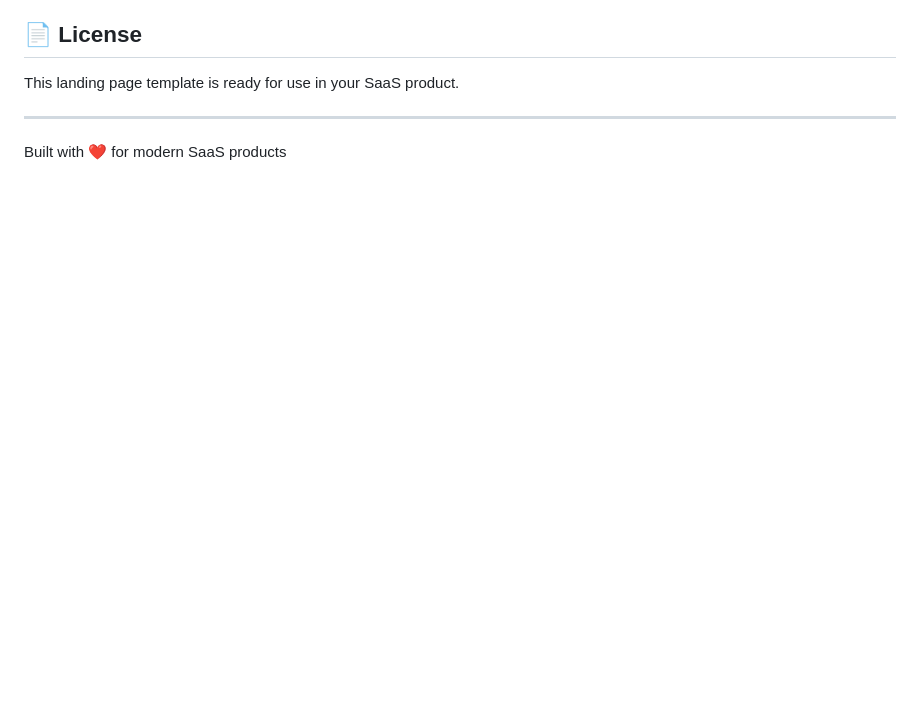
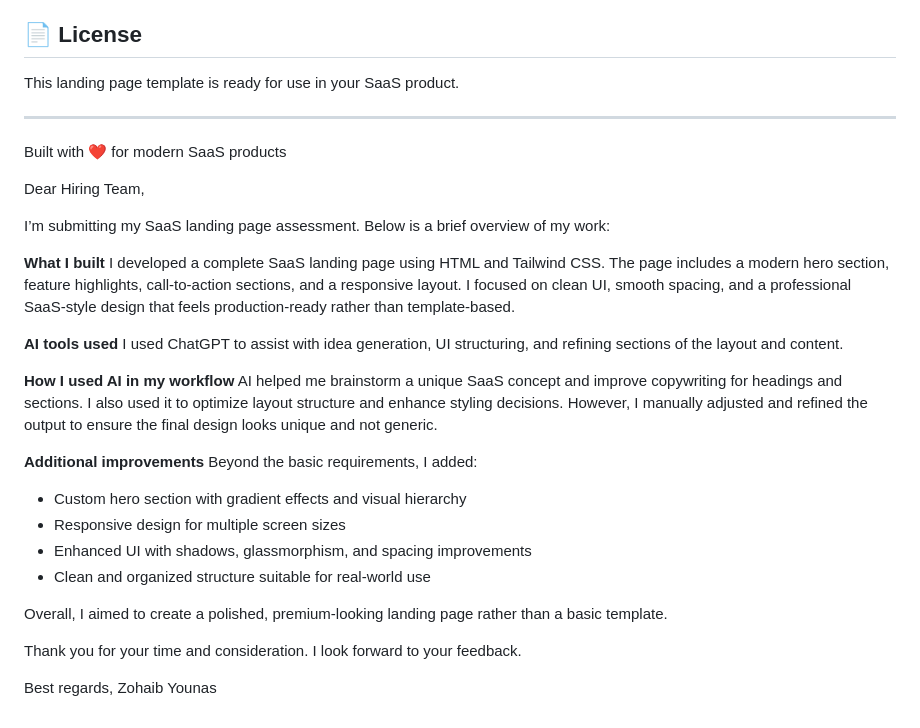
Before and after one commit to zohaibyounas/SaaS-landing-page, a Markdown page: README.md, the part around the change. Drawn GitHub-style; blank space fills up the shorter version.

```diff
--- a/README.md
+++ b/README.md
@@ -287,3 +287,31 @@ This landing page template is ready for use in your SaaS product.
 ---
 
 Built with ❤️ for modern SaaS products
+
+Dear Hiring Team,
+
+I’m submitting my SaaS landing page assessment. Below is a brief overview of my work:
+
+**What I built**
+I developed a complete SaaS landing page using HTML and Tailwind CSS. The page includes a modern hero section, feature highlights, call-to-action sections, and a responsive layout. I focused on clean UI, smooth spacing, and a professional SaaS-style design that feels production-ready rather than template-based.
+
+**AI tools used**
+I used ChatGPT to assist with idea generation, UI structuring, and refining sections of the layout and content.
+
+**How I used AI in my workflow**
+AI helped me brainstorm a unique SaaS concept and improve copywriting for headings and sections. I also used it to optimize layout structure and enhance styling decisions. However, I manually adjusted and refined the output to ensure the final design looks unique and not generic.
+
+**Additional improvements**
+Beyond the basic requirements, I added:
+
+- Custom hero section with gradient effects and visual hierarchy
+- Responsive design for multiple screen sizes
+- Enhanced UI with shadows, glassmorphism, and spacing improvements
+- Clean and organized structure suitable for real-world use
+
+Overall, I aimed to create a polished, premium-looking landing page rather than a basic template.
+
+Thank you for your time and consideration. I look forward to your feedback.
+
+Best regards,
+Zohaib Younas
```
